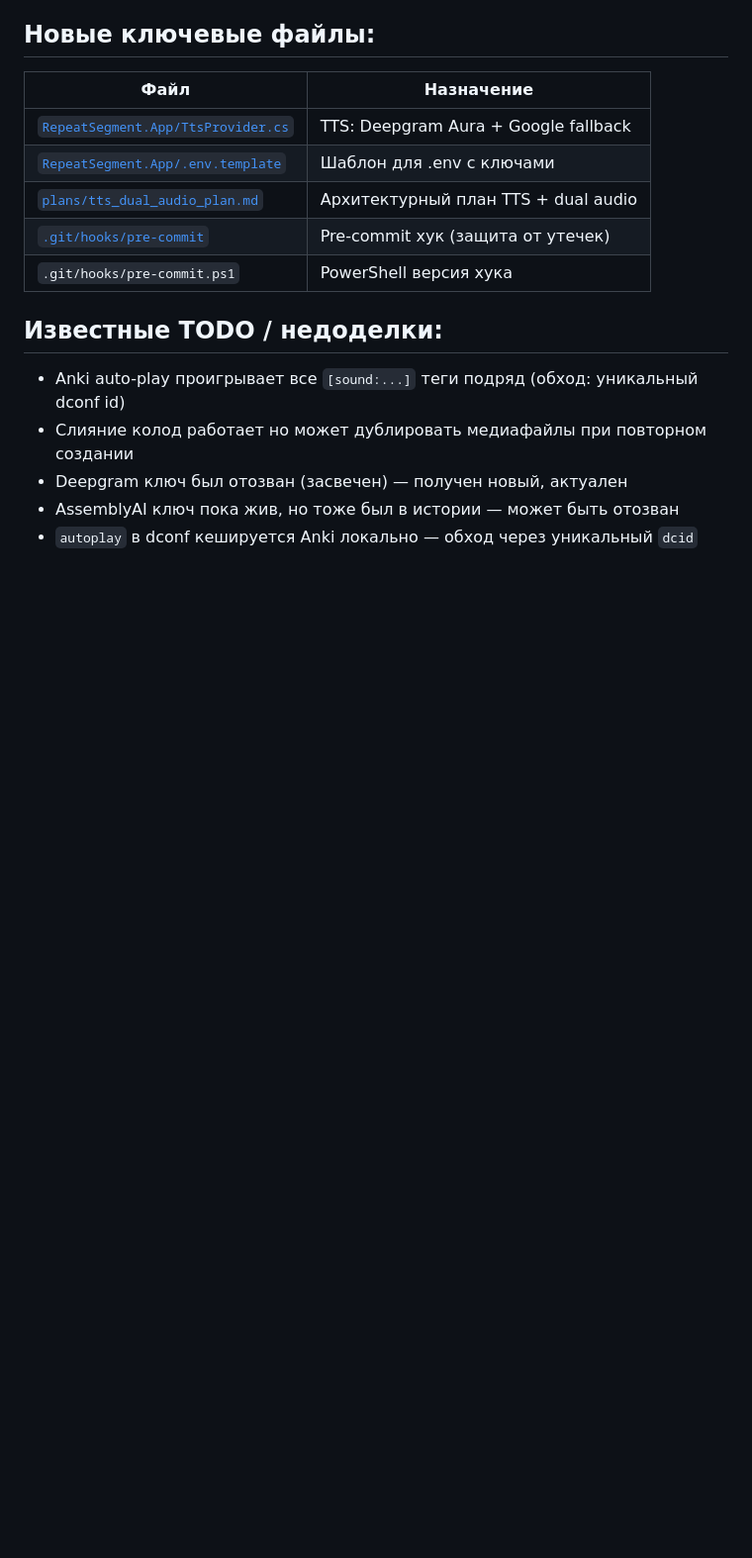
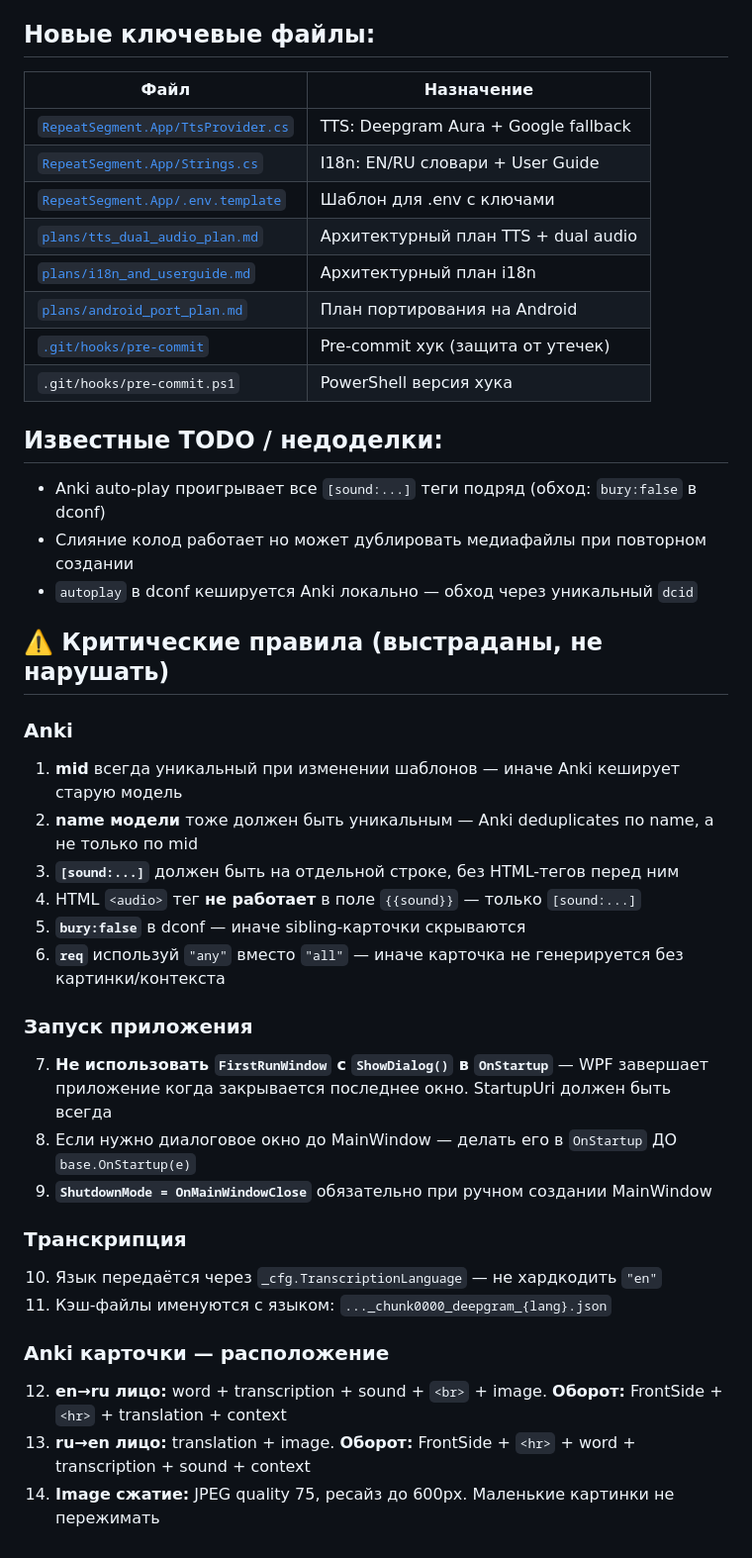
Before and after one commit to Gusev-Sergey/RepeatSegment, a Markdown page: RESUME_FOR_NEW_CHAT.md, the part around one of its changes. Shown at 99% size. GitHub-like rendering; blank space fills up the shorter version.

Commit message:
Update RESUME_FOR_NEW_CHAT.md with critical rules and current state

```diff
--- a/RESUME_FOR_NEW_CHAT.md
+++ b/RESUME_FOR_NEW_CHAT.md
@@ -83,14 +87,39 @@ RepeatSegment/
 | Файл | Назначение |
 |------|-----------|
 | [`RepeatSegment.App/TtsProvider.cs`](RepeatSegment.App/TtsProvider.cs) | TTS: Deepgram Aura + Google fallback |
+| [`RepeatSegment.App/Strings.cs`](RepeatSegment.App/Strings.cs) | I18n: EN/RU словари + User Guide |
 | [`RepeatSegment.App/.env.template`](RepeatSegment.App/.env.template) | Шаблон для .env с ключами |
 | [`plans/tts_dual_audio_plan.md`](plans/tts_dual_audio_plan.md) | Архитектурный план TTS + dual audio |
+| [`plans/i18n_and_userguide.md`](plans/i18n_and_userguide.md) | Архитектурный план i18n |
+| [`plans/android_port_plan.md`](plans/android_port_plan.md) | План портирования на Android |
 | [`.git/hooks/pre-commit`](.git/hooks/pre-commit) | Pre-commit хук (защита от утечек) |
 | `.git/hooks/pre-commit.ps1` | PowerShell версия хука |
 
 ## Известные TODO / недоделки:
-- Anki auto-play проигрывает все `[sound:...]` теги подряд (обход: уникальный dconf id)
+- Anki auto-play проигрывает все `[sound:...]` теги подряд (обход: `bury:false` в dconf)
 - Слияние колод работает но может дублировать медиафайлы при повторном создании
-- Deepgram ключ был отозван (засвечен) — получен новый, актуален
-- AssemblyAI ключ пока жив, но тоже был в истории — может быть отозван
 - `autoplay` в dconf кешируется Anki локально — обход через уникальный `dcid`
+
+## ⚠️ Критические правила (выстраданы, не нарушать)
+
+### Anki
+1. **mid** всегда уникальный при изменении шаблонов — иначе Anki кеширует старую модель
+2. **name модели** тоже должен быть уникальным — Anki deduplicates по name, а не только по mid
+3. **`[sound:...]`** должен быть на отдельной строке, без HTML-тегов перед ним
+4. HTML `<audio>` тег **не работает** в поле `{{sound}}` — только `[sound:...]`
+5. **`bury:false`** в dconf — иначе sibling-карточки скрываются
+6. **`req`** используй `"any"` вместо `"all"` — иначе карточка не генерируется без картинки/контекста
+
+### Запуск приложения
+7. **Не использовать `FirstRunWindow` с `ShowDialog()` в `OnStartup`** — WPF завершает приложение когда закрывается последнее окно. StartupUri должен быть всегда
+8. Если нужно диалоговое окно до MainWindow — делать его в `OnStartup` ДО `base.OnStartup(e)`
+9. **`ShutdownMode = OnMainWindowClose`** обязательно при ручном создании MainWindow
+
+### Транскрипция
+10. Язык передаётся через `_cfg.TranscriptionLanguage` — не хардкодить `"en"`
+11. Кэш-файлы именуются с языком: `..._chunk0000_deepgram_{lang}.json`
+
+### Anki карточки — расположение
+12. **en→ru лицо:** word + transcription + sound + `<br>` + image. **Оборот:** FrontSide + `<hr>` + translation + context
+13. **ru→en лицо:** translation + image. **Оборот:** FrontSide + `<hr>` + word + transcription + sound + context
+14. **Image сжатие:** JPEG quality 75, ресайз до 600px. Маленькие картинки не пережимать
```
Also changed, not shown: other parts of RESUME_FOR_NEW_CHAT.md (+11 -7 lines).
